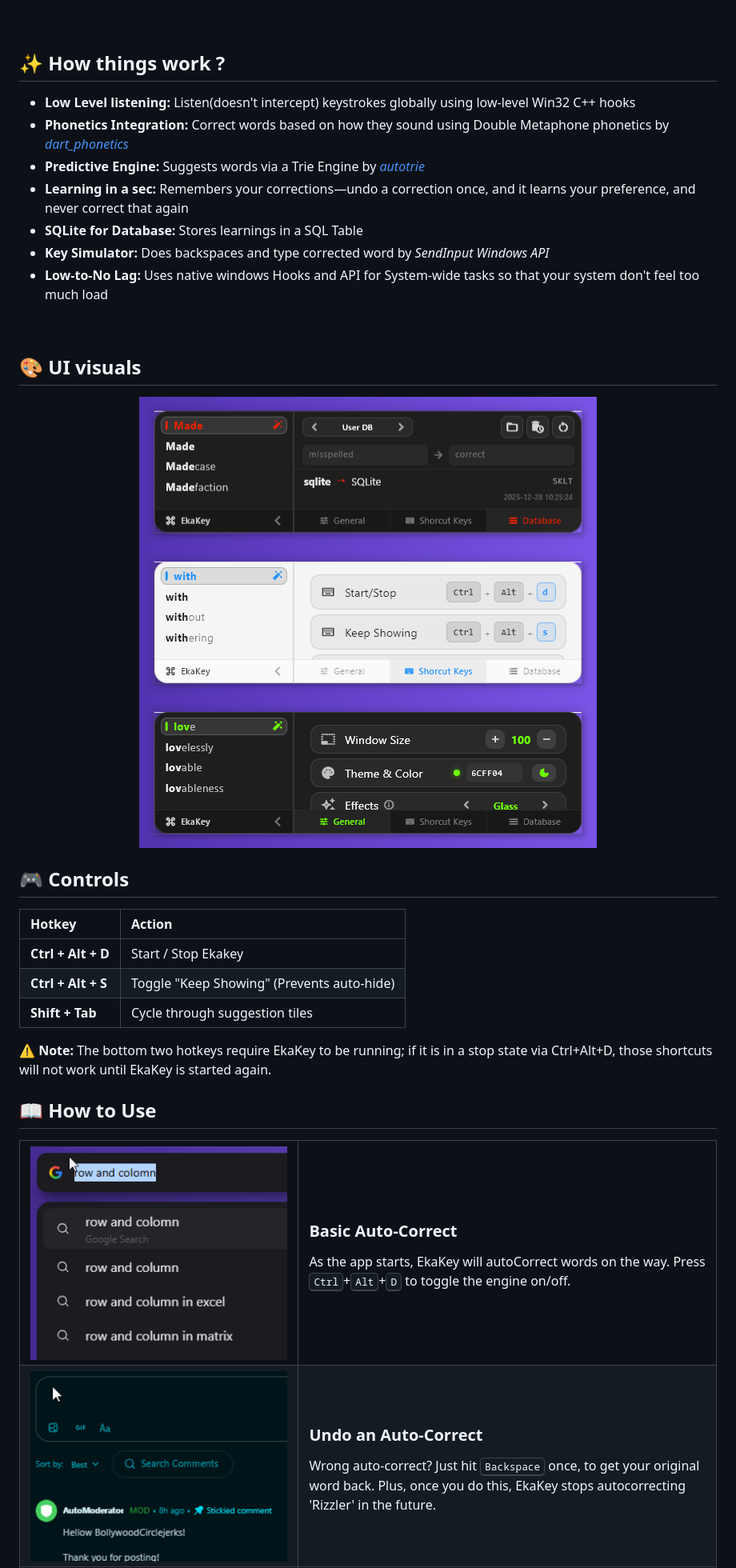
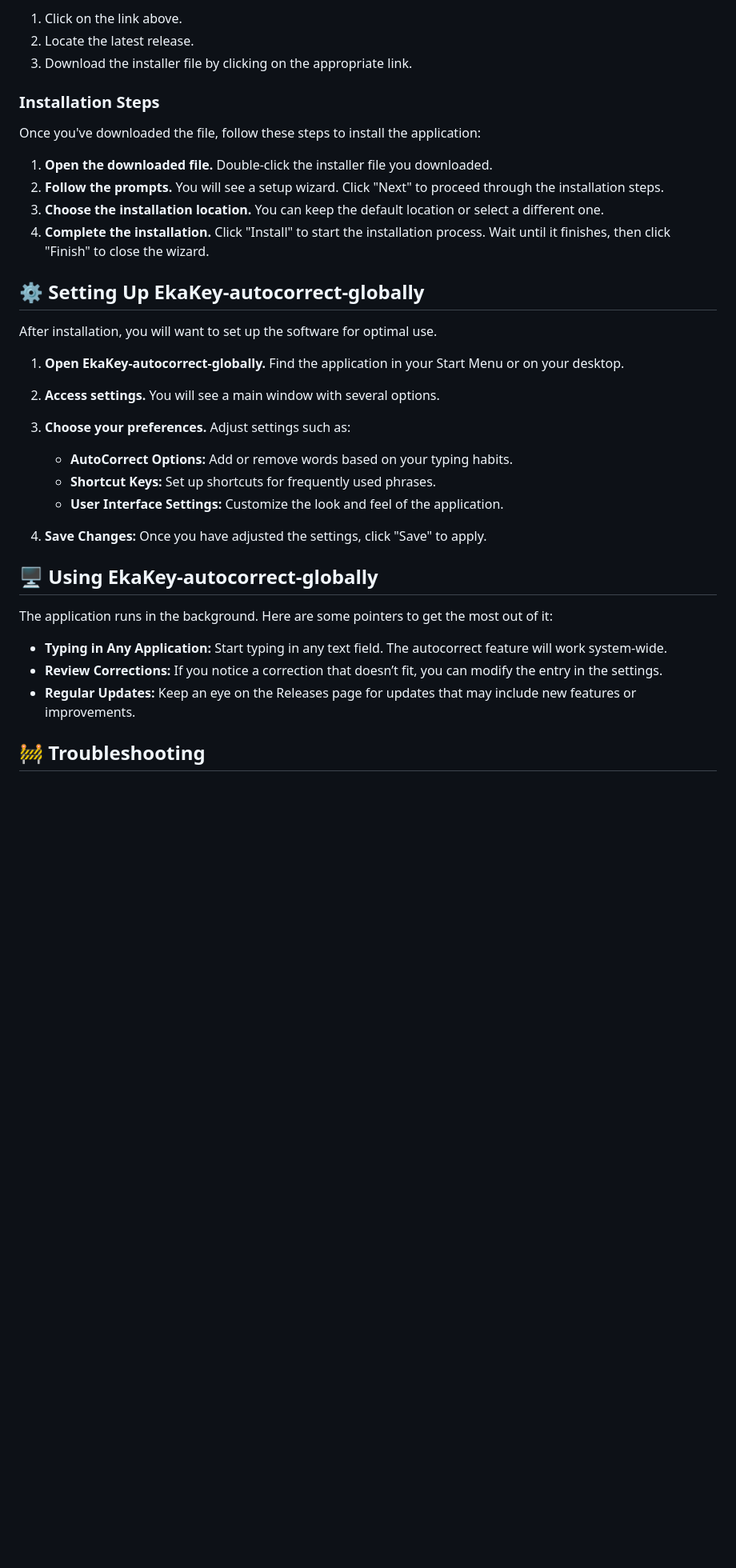
Before and after one commit to Scytheopura/EkaKey-autocorrect-globally, a Markdown page: README.md, the part around one of its changes. Shown at 80% size. Drawn GitHub-style; blank space fills up the shorter version.

```diff
--- a/README.md
+++ b/README.md
@@ -18,43 +23,38 @@ https://github.com/user-attachments/assets/d93e903f-c6a4-4e2b-9b9d-092a452f91ff
 
-</div>
+1. Click on the link above.
+2. Locate the latest release.
+3. Download the installer file by clicking on the appropriate link.
 
-<br>
+### Installation Steps
 
+Once you've downloaded the file, follow these steps to install the application:
 
-## ✨ How things work ?
+1. **Open the downloaded file.** Double-click the installer file you downloaded.
+2. **Follow the prompts.** You will see a setup wizard. Click "Next" to proceed through the installation steps.
+3. **Choose the installation location.** You can keep the default location or select a different one.
+4. **Complete the installation.** Click "Install" to start the installation process. Wait until it finishes, then click "Finish" to close the wizard.
 
-*   **Low Level listening:** Listen(doesn't intercept) keystrokes globally using low-level Win32 C++ hooks
-*   **Phonetics Integration:** Correct words based on how they sound using Double Metaphone phonetics by [*dart_phonetics*](https://pub.dev/packages/dart_phonetics)
-*   **Predictive Engine:** Suggests words via a Trie Engine by [*autotrie*](https://pub.dev/packages/autotrie)
-*   **Learning in a sec:** Remembers your corrections—undo a correction once, and it learns your preference, and never correct that again
-*   **SQLite for Database:** Stores learnings in a SQL Table
-* **Key Simulator:** Does backspaces and type corrected word by *SendInput Windows API*
-*   **Low-to-No Lag:** Uses native windows Hooks and API for System-wide tasks so that your system don't feel too much load
+## ⚙️ Setting Up EkaKey-autocorrect-globally
 
-<br>
+After installation, you will want to set up the software for optimal use.
 
-## 🎨 UI visuals
-<div align="center">
-  <img src="assets/branding/UI_Made.png" alt="MADE" />
-  <br>
-  <img src="assets/branding/UI_With.png" alt="WITH" />
-  <br>
-  <img src="assets/branding/UI_Love.png" alt="LOVE" />
-</div>
+1. **Open EkaKey-autocorrect-globally.** Find the application in your Start Menu or on your desktop.
+2. **Access settings.** You will see a main window with several options.
+3. **Choose your preferences.** Adjust settings such as:
 
+   - **AutoCorrect Options:** Add or remove words based on your typing habits.
+   - **Shortcut Keys:** Set up shortcuts for frequently used phrases.
+   - **User Interface Settings:** Customize the look and feel of the application.
 
-## 🎮 Controls
+4. **Save Changes:** Once you have adjusted the settings, click "Save" to apply.
 
-| Hotkey | Action |
-| :--- | :--- |
-| **Ctrl + Alt + D** | Start / Stop Ekakey |
-| **Ctrl + Alt + S** | Toggle "Keep Showing" (Prevents auto-hide) |
-| **Shift + Tab** | Cycle through suggestion tiles |
+## 🖥️ Using EkaKey-autocorrect-globally
 
-**⚠ Note:** The bottom two hotkeys require EkaKey to be running; if it is in a stop state via Ctrl+Alt+D, those shortcuts will not work until EkaKey is started again.
+The application runs in the background. Here are some pointers to get the most out of it:
 
-## 📖 How to Use
-<table> <tr> <td width="40%"><img src="assets/branding/usage_1.gif" alt="Basic Auto-Correct" width="100%"/></td> <td width="60%"> <h3>Basic Auto-Correct</h3> <p>As the app starts, EkaKey will autoCorrect words on the way. Press <kbd>Ctrl</kbd>+<kbd>Alt</kbd>+<kbd>D</kbd></b> to toggle the engine on/off. </p> </td> </tr>
+- **Typing in Any Application:** Start typing in any text field. The autocorrect feature will work system-wide.
+- **Review Corrections:** If you notice a correction that doesn’t fit, you can modify the entry in the settings.
+- **Regular Updates:** Keep an eye on the Releases page for updates that may include new features or improvements.
 
-<tr> <td width="40%"><img src="assets/branding/usage_2.gif" alt="Undo an Auto-Correct" width="100%"/></td> <td width="60%"> <h3>Undo an Auto-Correct</h3> <p>Wrong auto-correct? Just hit <kbd>Backspace</kbd> once, to get your original word back. Plus, once you do this, EkaKey stops autocorrecting 'Rizzler' in the future.</p> </td> </tr>
+## 🚧 Troubleshooting
 
```
Also changed, not shown: other parts of README.md (+31 -82 lines).
